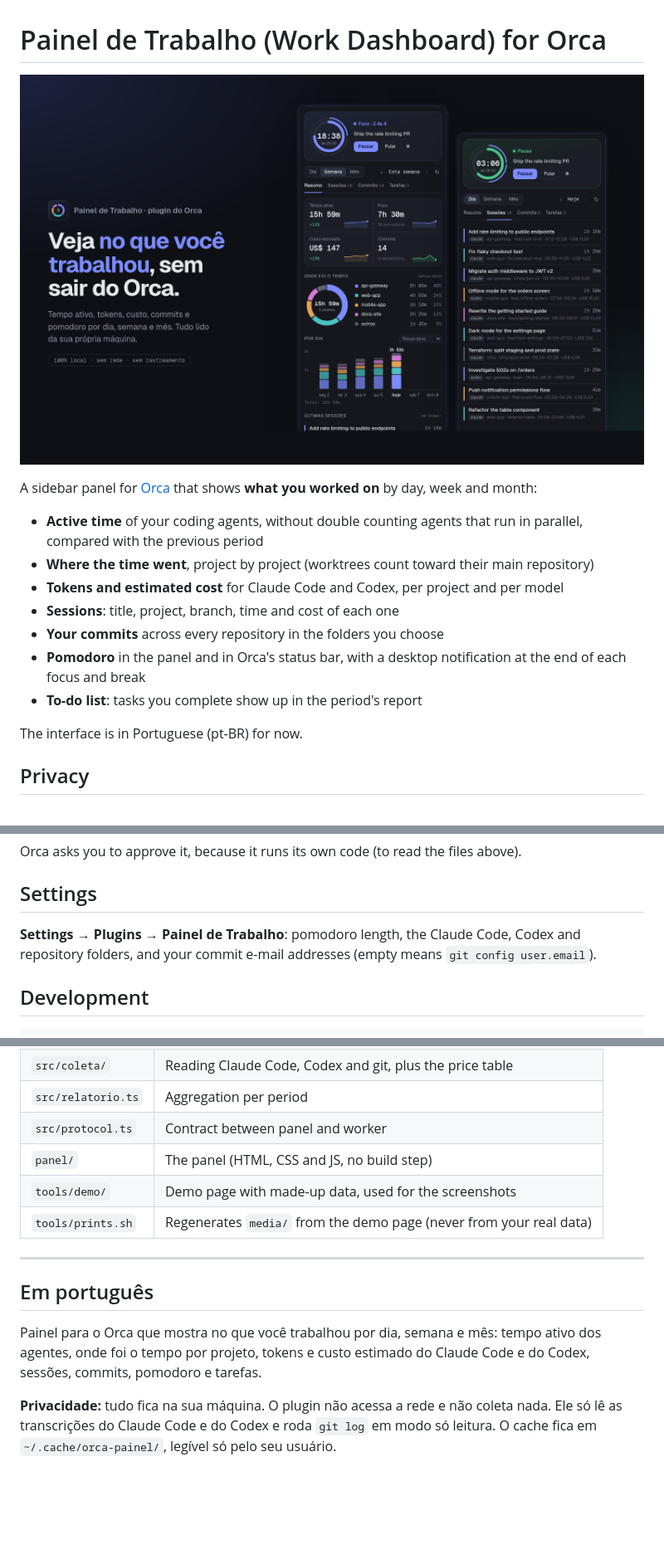
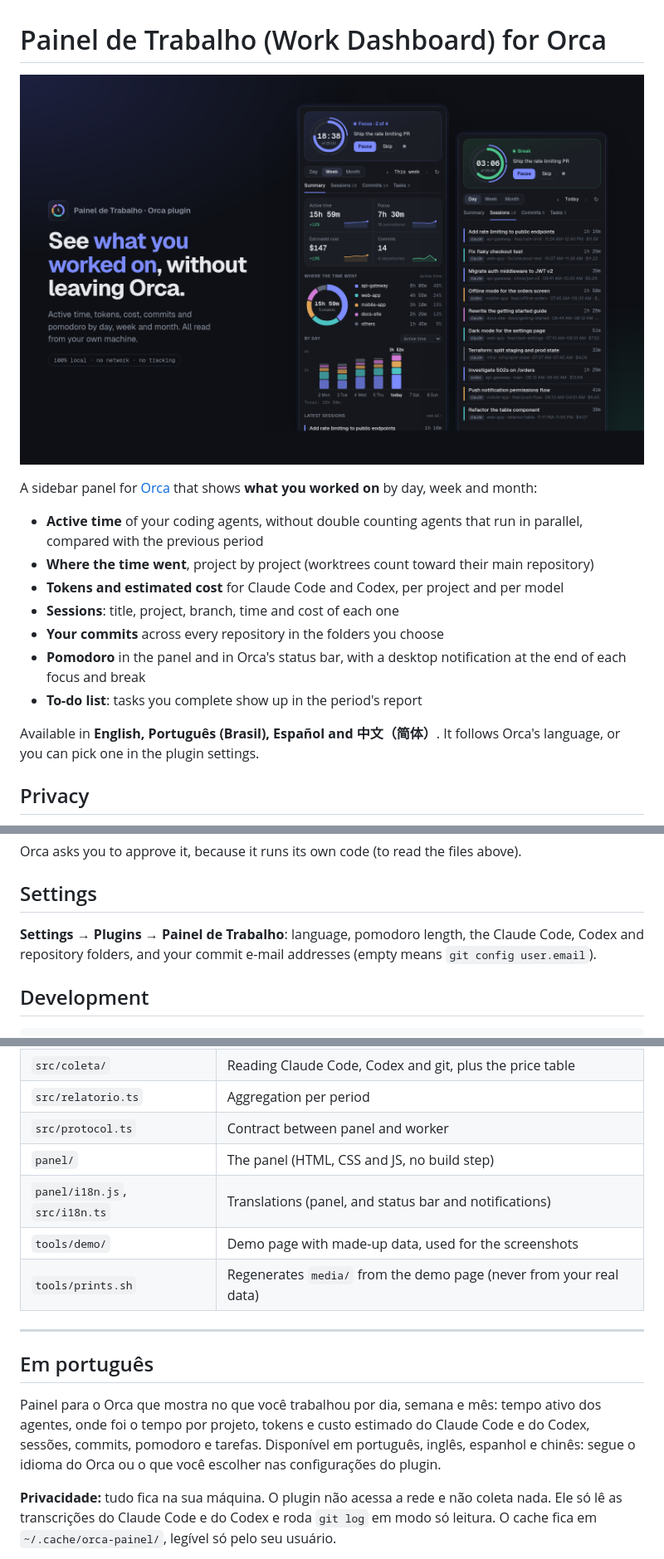
Before and after one commit to DiegoHonorio/orca-painel, a Markdown page: README.md, 3 parts joined by grey strips. Shown at 83% size. Drawn GitHub-style; pictures changed too: media/cover.png; blank space fills up the shorter version.

```diff
--- a/README.md
+++ b/README.md
@@ -12,7 +12,7 @@ A sidebar panel for [Orca](https://onorca.dev) that shows **what you worked on**
 - **Pomodoro** in the panel and in Orca's status bar, with a desktop notification at the end of each focus and break
 - **To-do list**: tasks you complete show up in the period's report
 
-The interface is in Portuguese (pt-BR) for now.
+Available in **English, Português (Brasil), Español and 中文（简体）**. It follows Orca's language, or you can pick one in the plugin settings.
 
 ## Privacy
 
@@ -45,7 +45,7 @@ Orca asks you to approve it, because it runs its own code (to read the files abo
 
 ## Settings
 
-**Settings → Plugins → Painel de Trabalho**: pomodoro length, the Claude Code, Codex and repository folders, and your commit e-mail addresses (empty means `git config user.email`).
+**Settings → Plugins → Painel de Trabalho**: language, pomodoro length, the Claude Code, Codex and repository folders, and your commit e-mail addresses (empty means `git config user.email`).
 
 ## Development
 
@@ -61,6 +61,7 @@ orca plugin dev watch .     # loads this folder into Orca and reloads on save
 | `src/relatorio.ts` | Aggregation per period |
 | `src/protocol.ts` | Contract between panel and worker |
 | `panel/` | The panel (HTML, CSS and JS, no build step) |
+| `panel/i18n.js`, `src/i18n.ts` | Translations (panel, and status bar and notifications) |
 | `tools/demo/` | Demo page with made-up data, used for the screenshots |
 | `tools/prints.sh` | Regenerates `media/` from the demo page (never from your real data) |
 
@@ -68,7 +69,7 @@ orca plugin dev watch .     # loads this folder into Orca and reloads on save
 
 ## Em português
 
-Painel para o Orca que mostra no que você trabalhou por dia, semana e mês: tempo ativo dos agentes, onde foi o tempo por projeto, tokens e custo estimado do Claude Code e do Codex, sessões, commits, pomodoro e tarefas.
+Painel para o Orca que mostra no que você trabalhou por dia, semana e mês: tempo ativo dos agentes, onde foi o tempo por projeto, tokens e custo estimado do Claude Code e do Codex, sessões, commits, pomodoro e tarefas. Disponível em português, inglês, espanhol e chinês: segue o idioma do Orca ou o que você escolher nas configurações do plugin.
 
 **Privacidade:** tudo fica na sua máquina. O plugin não acessa a rede e não coleta nada. Ele só lê as transcrições do Claude Code e do Codex e roda `git log` em modo só leitura. O cache fica em `~/.cache/orca-painel/`, legível só pelo seu usuário.
 
```
Also changed, not shown: media/screenshot-foco.png, media/screenshot-historico.png, media/screenshot-resumo.png, 13 other files.
